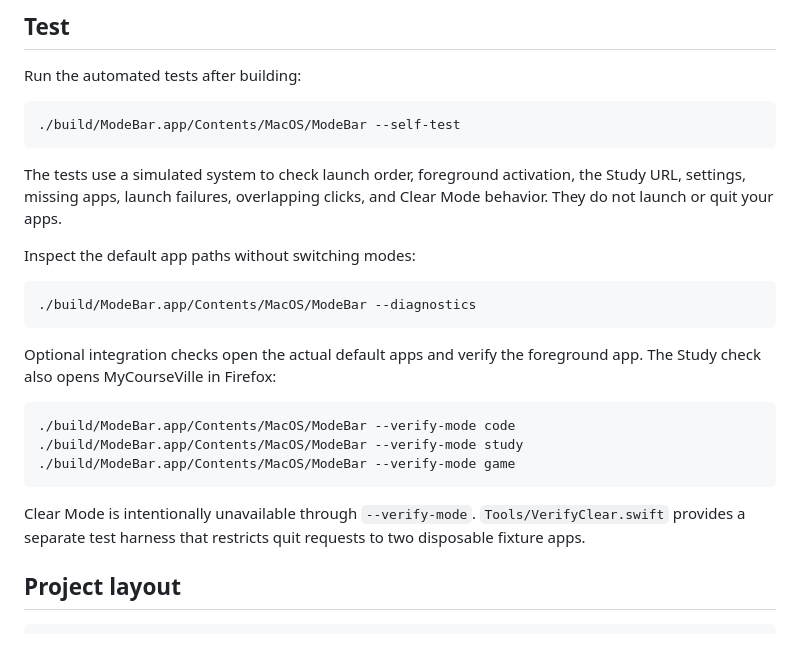
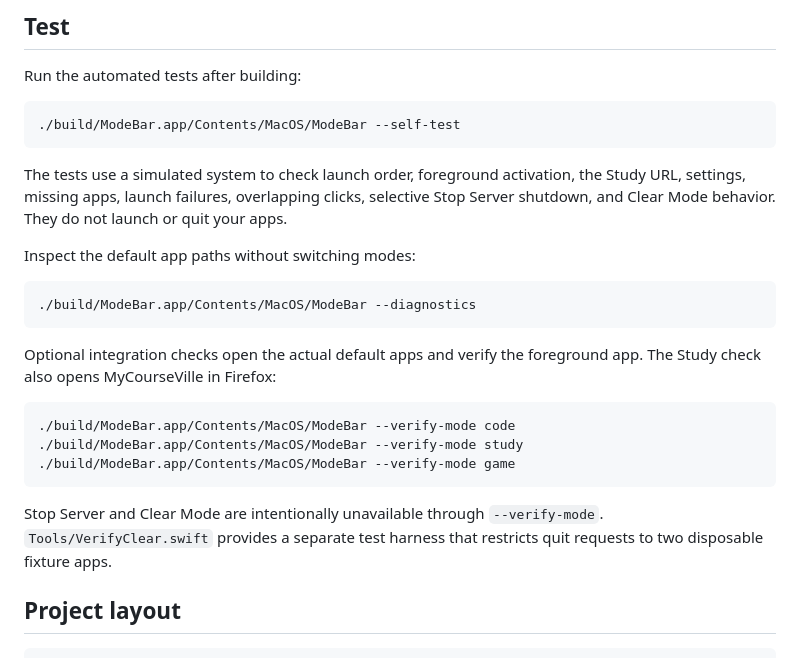
Before and after one commit to HopeZaa/ModeBar, a Markdown page: README.md, the part around one of its changes. Rendered like a GitHub page.

````diff
--- a/README.md
+++ b/README.md
@@ -70,7 +73,7 @@ Run the automated tests after building:
 ./build/ModeBar.app/Contents/MacOS/ModeBar --self-test
 ```
 
-The tests use a simulated system to check launch order, foreground activation, the Study URL, settings, missing apps, launch failures, overlapping clicks, and Clear Mode behavior. They do not launch or quit your apps.
+The tests use a simulated system to check launch order, foreground activation, the Study URL, settings, missing apps, launch failures, overlapping clicks, selective Stop Server shutdown, and Clear Mode behavior. They do not launch or quit your apps.
 
 Inspect the default app paths without switching modes:
 
@@ -86,7 +89,7 @@ Optional integration checks open the actual default apps and verify the foregrou
 ./build/ModeBar.app/Contents/MacOS/ModeBar --verify-mode game
 ```
 
-Clear Mode is intentionally unavailable through `--verify-mode`. `Tools/VerifyClear.swift` provides a separate test harness that restricts quit requests to two disposable fixture apps.
+Stop Server and Clear Mode are intentionally unavailable through `--verify-mode`. `Tools/VerifyClear.swift` provides a separate test harness that restricts quit requests to two disposable fixture apps.
 
 ## Project layout
 
````
Also changed, not shown: other parts of README.md (+5 -2 lines), docs/images/menu.png, 6 other files.
